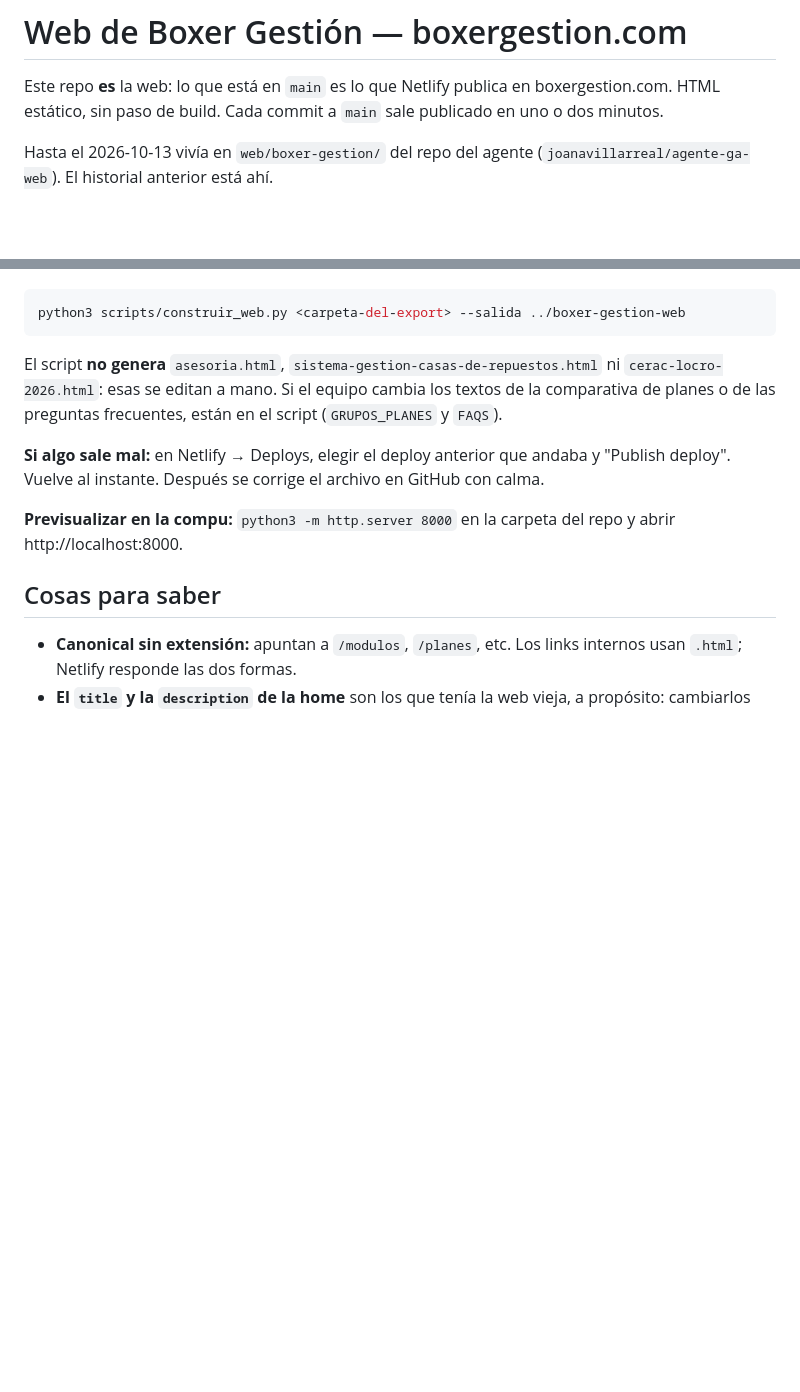
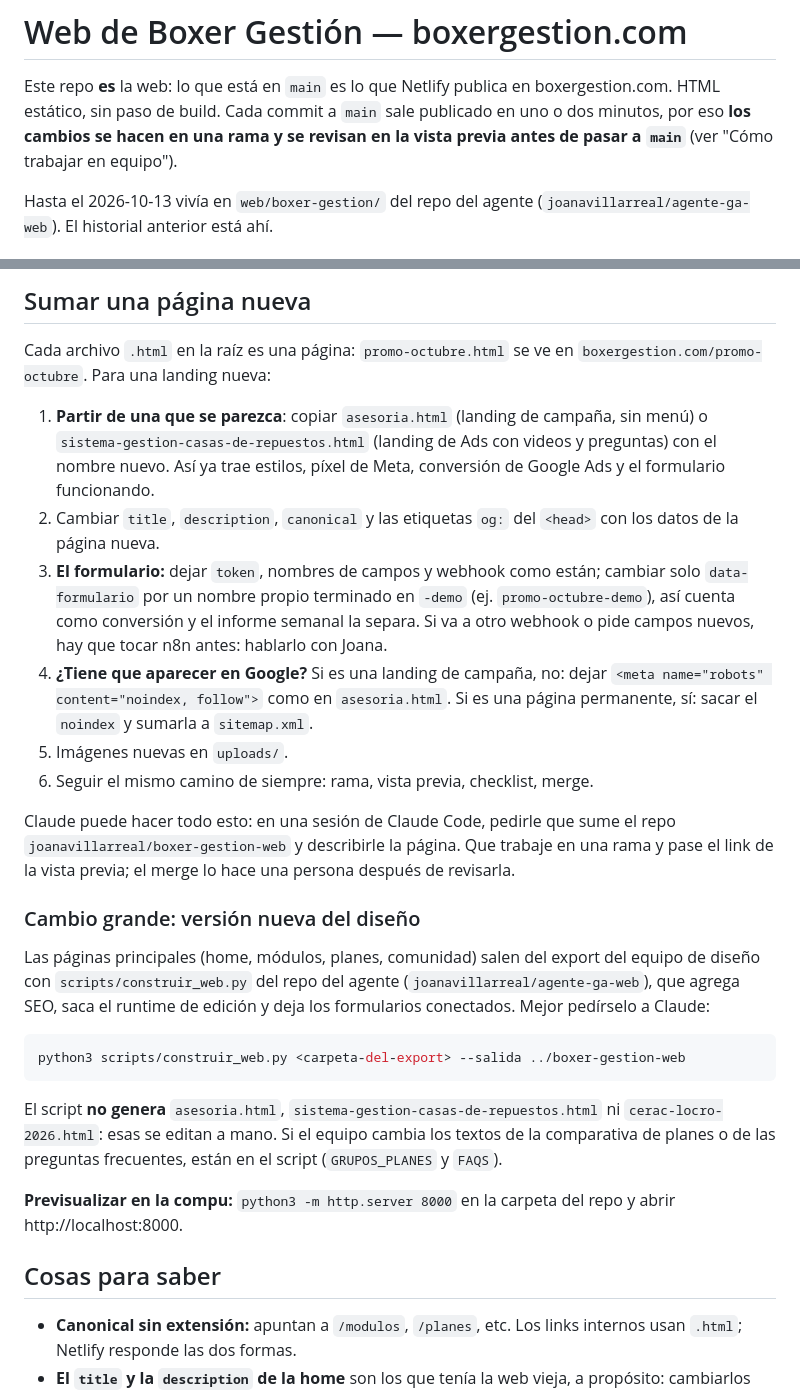
Before and after one commit to ait-paginas/boxer-gestion-web, a Markdown page: README.md, 2 parts joined by grey strips. Drawn GitHub-style; blank space fills up the shorter version.

````diff
--- a/README.md
+++ b/README.md
@@ -2,7 +2,9 @@
 
 Este repo **es** la web: lo que está en `main` es lo que Netlify publica en
 boxergestion.com. HTML estático, sin paso de build. Cada commit a `main` sale
-publicado en uno o dos minutos.
+publicado en uno o dos minutos, por eso **los cambios se hacen en una rama y se
+revisan en la vista previa antes de pasar a `main`** (ver "Cómo trabajar en
+equipo").
 
 Hasta el 2026-10-13 vivía en `web/boxer-gestion/` del repo del agente
 (`joanavillarreal/agente-ga-web`). El historial anterior está ahí.
@@ -111,3 +173,37 @@ conectados:
+## Sumar una página nueva
+
+Cada archivo `.html` en la raíz es una página: `promo-octubre.html` se ve en
+`boxergestion.com/promo-octubre`. Para una landing nueva:
+
+1. **Partir de una que se parezca**: copiar `asesoria.html` (landing de campaña,
+   sin menú) o `sistema-gestion-casas-de-repuestos.html` (landing de Ads con
+   videos y preguntas) con el nombre nuevo. Así ya trae estilos, píxel de
+   Meta, conversión de Google Ads y el formulario funcionando.
+2. Cambiar `title`, `description`, `canonical` y las etiquetas `og:` del
+   `<head>` con los datos de la página nueva.
+3. **El formulario:** dejar `token`, nombres de campos y webhook como están;
+   cambiar solo `data-formulario` por un nombre propio terminado en `-demo`
+   (ej. `promo-octubre-demo`), así cuenta como conversión y el informe
+   semanal la separa. Si va a otro webhook o pide campos nuevos, hay que
+   tocar n8n antes: hablarlo con Joana.
+4. **¿Tiene que aparecer en Google?** Si es una landing de campaña, no:
+   dejar `<meta name="robots" content="noindex, follow">` como en `asesoria.html`.
+   Si es una página permanente, sí: sacar el `noindex` y sumarla a
+   `sitemap.xml`.
+5. Imágenes nuevas en `uploads/`.
+6. Seguir el mismo camino de siempre: rama, vista previa, checklist, merge.
+
+Claude puede hacer todo esto: en una sesión de Claude Code, pedirle que sume el
+repo `joanavillarreal/boxer-gestion-web` y describirle la página. Que trabaje
+en una rama y pase el link de la vista previa; el merge lo hace una persona
+después de revisarla.
+
+### Cambio grande: versión nueva del diseño
+
+Las páginas principales (home, módulos, planes, comunidad) salen del export
+del equipo de diseño con `scripts/construir_web.py` del repo del agente
+(`joanavillarreal/agente-ga-web`), que agrega SEO, saca el runtime de edición
+y deja los formularios conectados. Mejor pedírselo a Claude:
 
 ```bash
 python3 scripts/construir_web.py <carpeta-del-export> --salida ../boxer-gestion-web
@@ -117,10 +213,6 @@ El script **no genera** `asesoria.html`, `sistema-gestion-casas-de-repuestos.htm
 ni `cerac-locro-2026.html`: esas se editan a mano. Si el equipo cambia los
 textos de la comparativa de planes o de las preguntas frecuentes, están en el
 script (`GRUPOS_PLANES` y `FAQS`).
-
-**Si algo sale mal:** en Netlify → Deploys, elegir el deploy anterior que andaba
-y "Publish deploy". Vuelve al instante. Después se corrige el archivo en GitHub
-con calma.
 
 **Previsualizar en la compu:** `python3 -m http.server 8000` en la carpeta del
 repo y abrir http://localhost:8000.
````
Also changed, not shown: other parts of README.md (+76 -16 lines).
